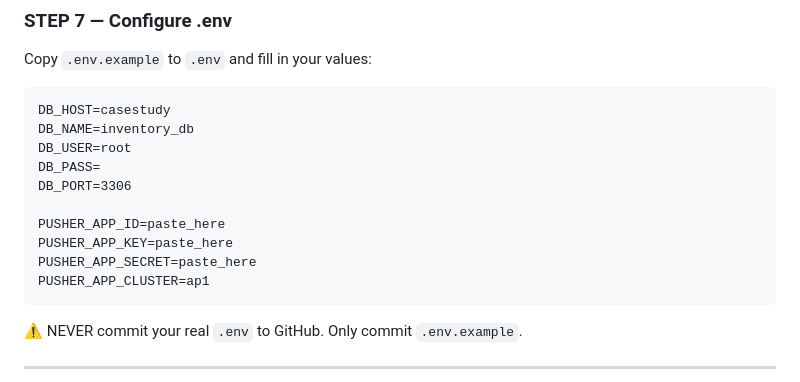
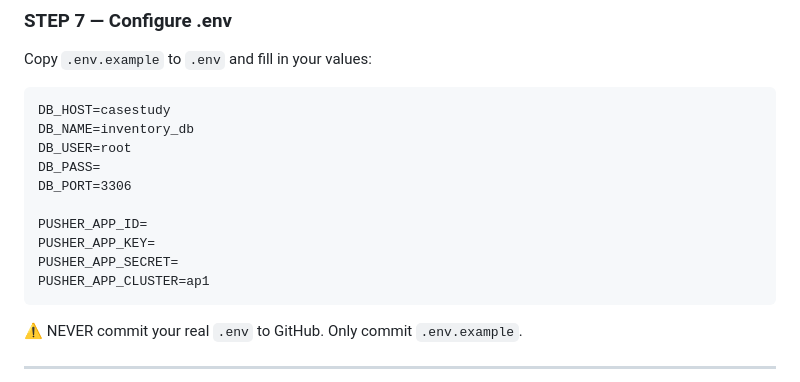
Before and after one commit to jordangabato33-design/inventory, a Markdown page: README.md, the part around the change. Drawn GitHub-style.

````diff
--- a/README.md
+++ b/README.md
@@ -76,9 +76,9 @@ DB_USER=root
 DB_PASS=
 DB_PORT=3306
 
-PUSHER_APP_ID=paste_here
-PUSHER_APP_KEY=paste_here
-PUSHER_APP_SECRET=paste_here
+PUSHER_APP_ID=
+PUSHER_APP_KEY=
+PUSHER_APP_SECRET=
 PUSHER_APP_CLUSTER=ap1
 ```
 ⚠️ NEVER commit your real `.env` to GitHub. Only commit `.env.example`.
````
